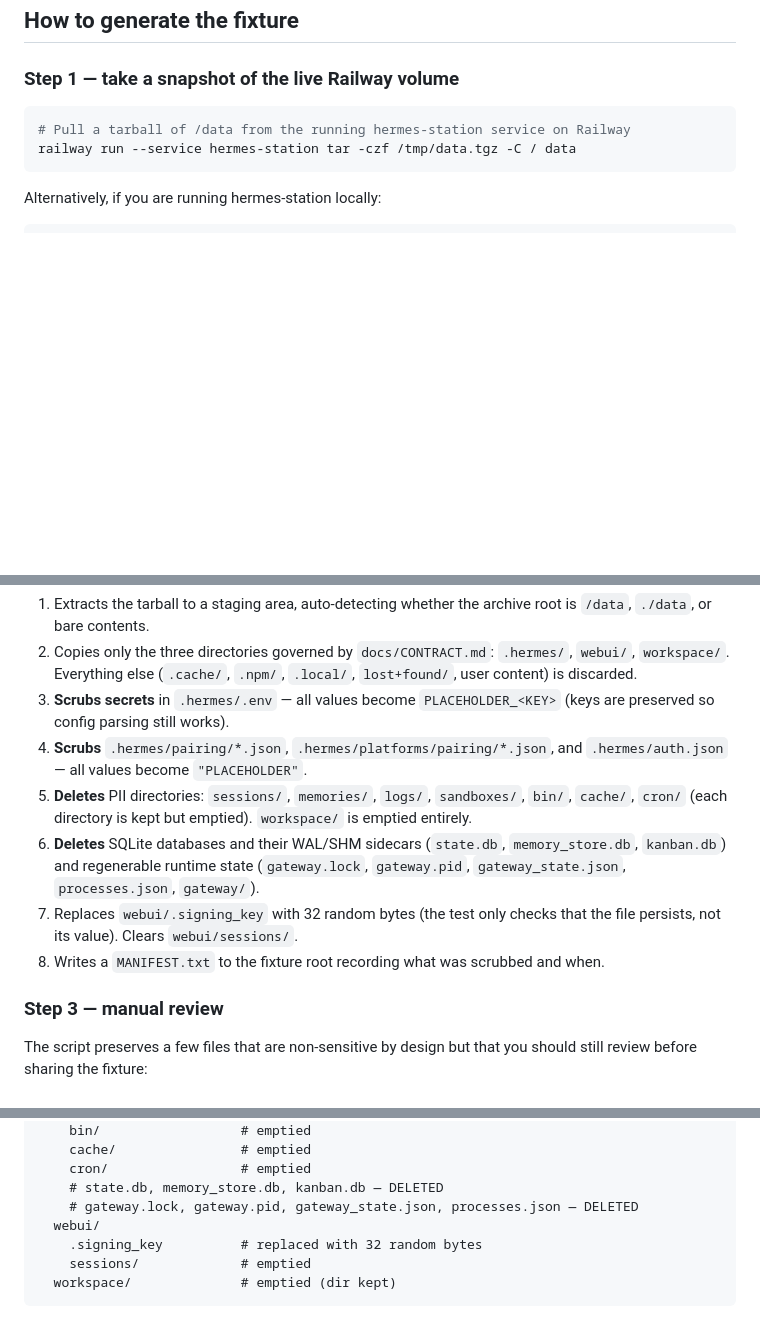
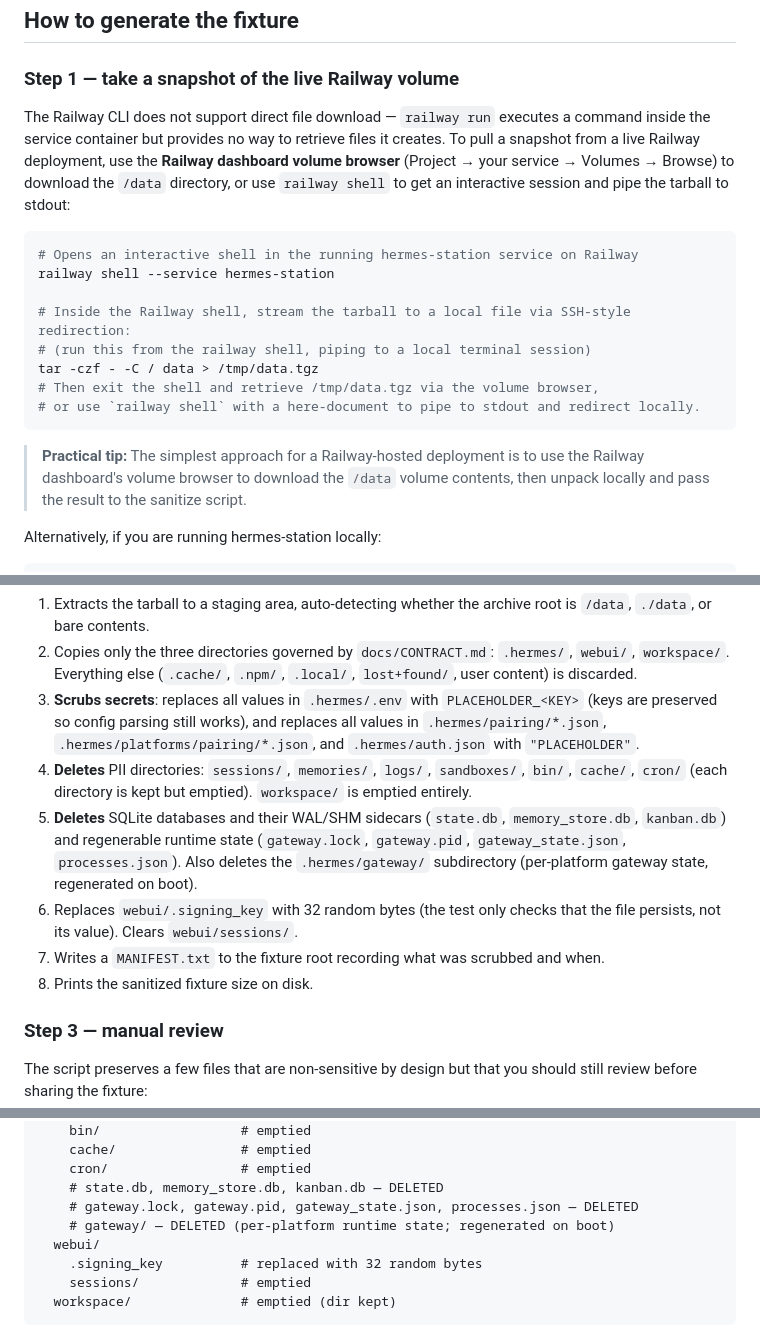
Before and after one commit to roryford/hermes-station, a Markdown page: docs/fixtures.md, 3 parts joined by grey strips. GitHub-like rendering; blank space fills up the shorter version.

Commit message:
fix(docs): correct four PR #106 review issues in fixtures.md and CONTRIBUTING.md
- Merge script steps 3+4 into one (matching [3/8] echo in sanitize script); renumber 4-8 to match [4/8]-[8/8] markers exactly; add step 8 for fixture size print
- Add gateway/ as DELETED to the post-sanitisation directory tree diagram
- Restore dx-verify.sh reference in CONTRIBUTING.md with usage examples
- Replace uncompletable `railway run tar` command with Railway dashboard volume browser guidance and `railway shell` interactive workflow

Co-Authored-By: Claude Sonnet 4.6 <noreply@anthropic.com>

````diff
--- a/docs/fixtures.md
+++ b/docs/fixtures.md
@@ -21,10 +21,27 @@ The test file auto-skips when `tests/fixtures/data-realistic/.hermes/` does not
 
 ### Step 1 — take a snapshot of the live Railway volume
 
+The Railway CLI does not support direct file download — `railway run` executes a
+command inside the service container but provides no way to retrieve files it
+creates. To pull a snapshot from a live Railway deployment, use the **Railway
+dashboard volume browser** (Project → your service → Volumes → Browse) to
+download the `/data` directory, or use `railway shell` to get an interactive
+session and pipe the tarball to stdout:
+
 ```bash
-# Pull a tarball of /data from the running hermes-station service on Railway
-railway run --service hermes-station tar -czf /tmp/data.tgz -C / data
+# Opens an interactive shell in the running hermes-station service on Railway
+railway shell --service hermes-station
+
+# Inside the Railway shell, stream the tarball to a local file via SSH-style redirection:
+# (run this from the railway shell, piping to a local terminal session)
+tar -czf - -C / data > /tmp/data.tgz
+# Then exit the shell and retrieve /tmp/data.tgz via the volume browser,
+# or use `railway shell` with a here-document to pipe to stdout and redirect locally.
 ```
+
+> **Practical tip:** The simplest approach for a Railway-hosted deployment is to
+> use the Railway dashboard's volume browser to download the `/data` volume
+> contents, then unpack locally and pass the result to the sanitize script.
 
 Alternatively, if you are running hermes-station locally:
 
@@ -54,12 +71,12 @@ The script performs eight steps automatically:
 
 1. Extracts the tarball to a staging area, auto-detecting whether the archive root is `/data`, `./data`, or bare contents.
 2. Copies only the three directories governed by `docs/CONTRACT.md`: `.hermes/`, `webui/`, `workspace/`. Everything else (`.cache/`, `.npm/`, `.local/`, `lost+found/`, user content) is discarded.
-3. **Scrubs secrets** in `.hermes/.env` — all values become `PLACEHOLDER_<KEY>` (keys are preserved so config parsing still works).
-4. **Scrubs** `.hermes/pairing/*.json`, `.hermes/platforms/pairing/*.json`, and `.hermes/auth.json` — all values become `"PLACEHOLDER"`.
-5. **Deletes** PII directories: `sessions/`, `memories/`, `logs/`, `sandboxes/`, `bin/`, `cache/`, `cron/` (each directory is kept but emptied). `workspace/` is emptied entirely.
-6. **Deletes** SQLite databases and their WAL/SHM sidecars (`state.db`, `memory_store.db`, `kanban.db`) and regenerable runtime state (`gateway.lock`, `gateway.pid`, `gateway_state.json`, `processes.json`, `gateway/`).
-7. Replaces `webui/.signing_key` with 32 random bytes (the test only checks that the file persists, not its value). Clears `webui/sessions/`.
-8. Writes a `MANIFEST.txt` to the fixture root recording what was scrubbed and when.
+3. **Scrubs secrets**: replaces all values in `.hermes/.env` with `PLACEHOLDER_<KEY>` (keys are preserved so config parsing still works), and replaces all values in `.hermes/pairing/*.json`, `.hermes/platforms/pairing/*.json`, and `.hermes/auth.json` with `"PLACEHOLDER"`.
+4. **Deletes** PII directories: `sessions/`, `memories/`, `logs/`, `sandboxes/`, `bin/`, `cache/`, `cron/` (each directory is kept but emptied). `workspace/` is emptied entirely.
+5. **Deletes** SQLite databases and their WAL/SHM sidecars (`state.db`, `memory_store.db`, `kanban.db`) and regenerable runtime state (`gateway.lock`, `gateway.pid`, `gateway_state.json`, `processes.json`). Also deletes the `.hermes/gateway/` subdirectory (per-platform gateway state, regenerated on boot).
+6. Replaces `webui/.signing_key` with 32 random bytes (the test only checks that the file persists, not its value). Clears `webui/sessions/`.
+7. Writes a `MANIFEST.txt` to the fixture root recording what was scrubbed and when.
+8. Prints the sanitized fixture size on disk.
 
 ### Step 3 — manual review
 
@@ -96,6 +113,7 @@ tests/fixtures/data-realistic/
     cron/                 # emptied
     # state.db, memory_store.db, kanban.db — DELETED
     # gateway.lock, gateway.pid, gateway_state.json, processes.json — DELETED
+    # gateway/ — DELETED (per-platform runtime state; regenerated on boot)
   webui/
     .signing_key          # replaced with 32 random bytes
     sessions/             # emptied
````
Also changed, not shown: CONTRIBUTING.md (+14 -0 lines).
